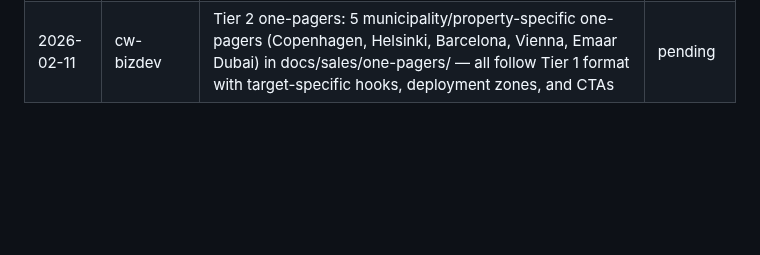
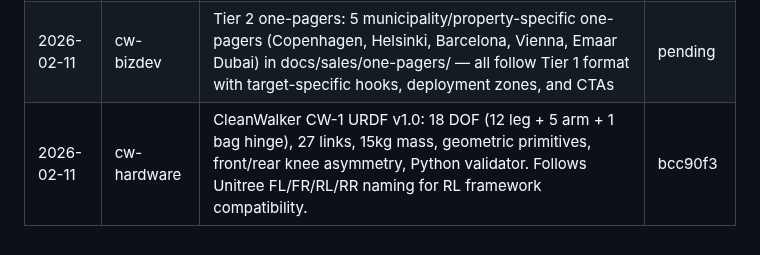
Before and after one commit to cleanwalkerrobotics/cleanwalkerrobotics, a Markdown page: ops/team-log.md, the part around the change. Rendered like a GitHub page; blank space fills up the shorter version.

Commit message:
docs(ops): update team-log with CW-1 URDF task completion
Co-Authored-By: Claude Opus 4.6 <noreply@anthropic.com>

```diff
--- a/ops/team-log.md
+++ b/ops/team-log.md
@@ -142,3 +142,4 @@
 | 2026-02-11 | cw-software | Contact form wired to Resend API (walker@ + sales@ emails), WebP conversion of 15 v3 renders (87-97% smaller), all image refs updated | 64d560a |
 | 2026-02-11 | cw-bizdev | Helsinki Forum Virium application draft: full UMR open call application (11 sections — company overview, technical capabilities, pilot scope, budget, timeline) at docs/sales/applications/helsinki-forum-virium.md. NOTE: Dec 2025 deadline passed — prepared for next round or direct engagement with Aleksis Pillai. | pending |
 | 2026-02-11 | cw-bizdev | Tier 2 one-pagers: 5 municipality/property-specific one-pagers (Copenhagen, Helsinki, Barcelona, Vienna, Emaar Dubai) in docs/sales/one-pagers/ — all follow Tier 1 format with target-specific hooks, deployment zones, and CTAs | pending |
+| 2026-02-11 | cw-hardware | CleanWalker CW-1 URDF v1.0: 18 DOF (12 leg + 5 arm + 1 bag hinge), 27 links, 15kg mass, geometric primitives, front/rear knee asymmetry, Python validator. Follows Unitree FL/FR/RL/RR naming for RL framework compatibility. | bcc90f3 |
```
